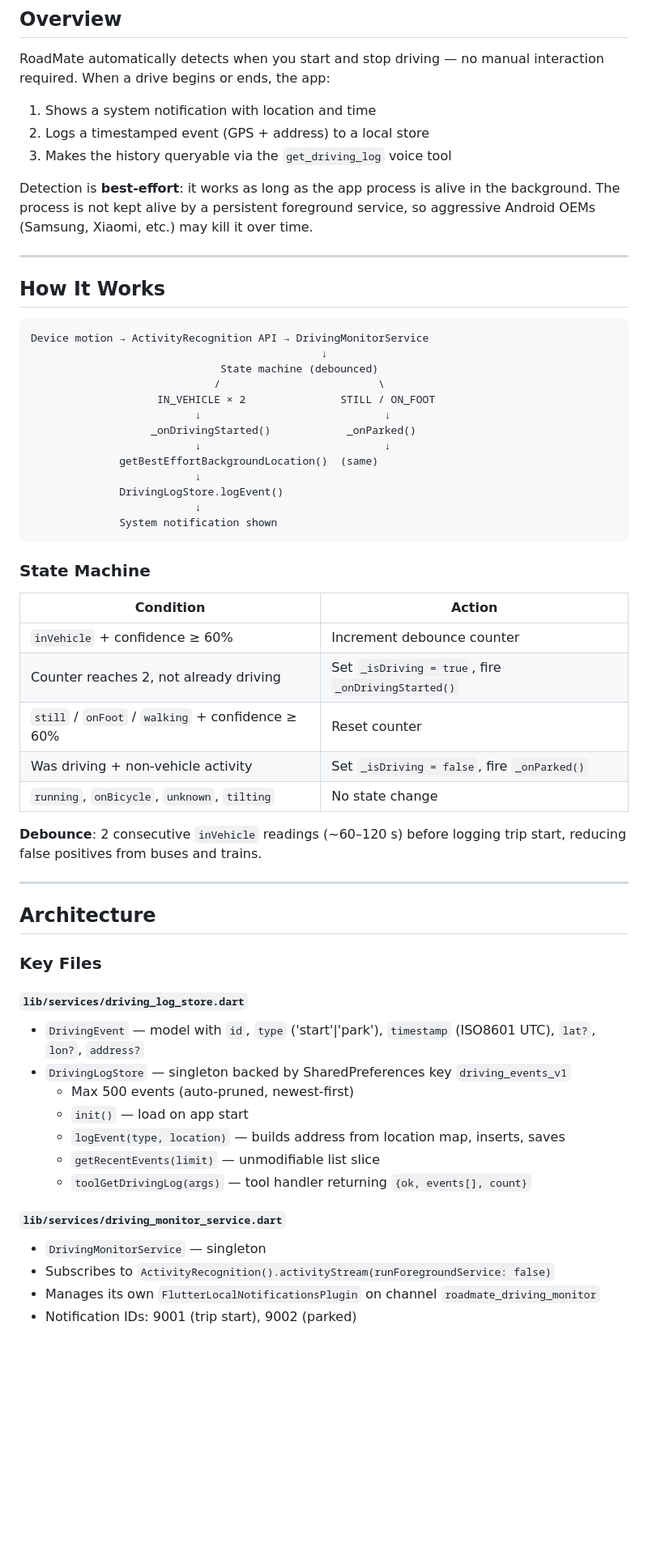
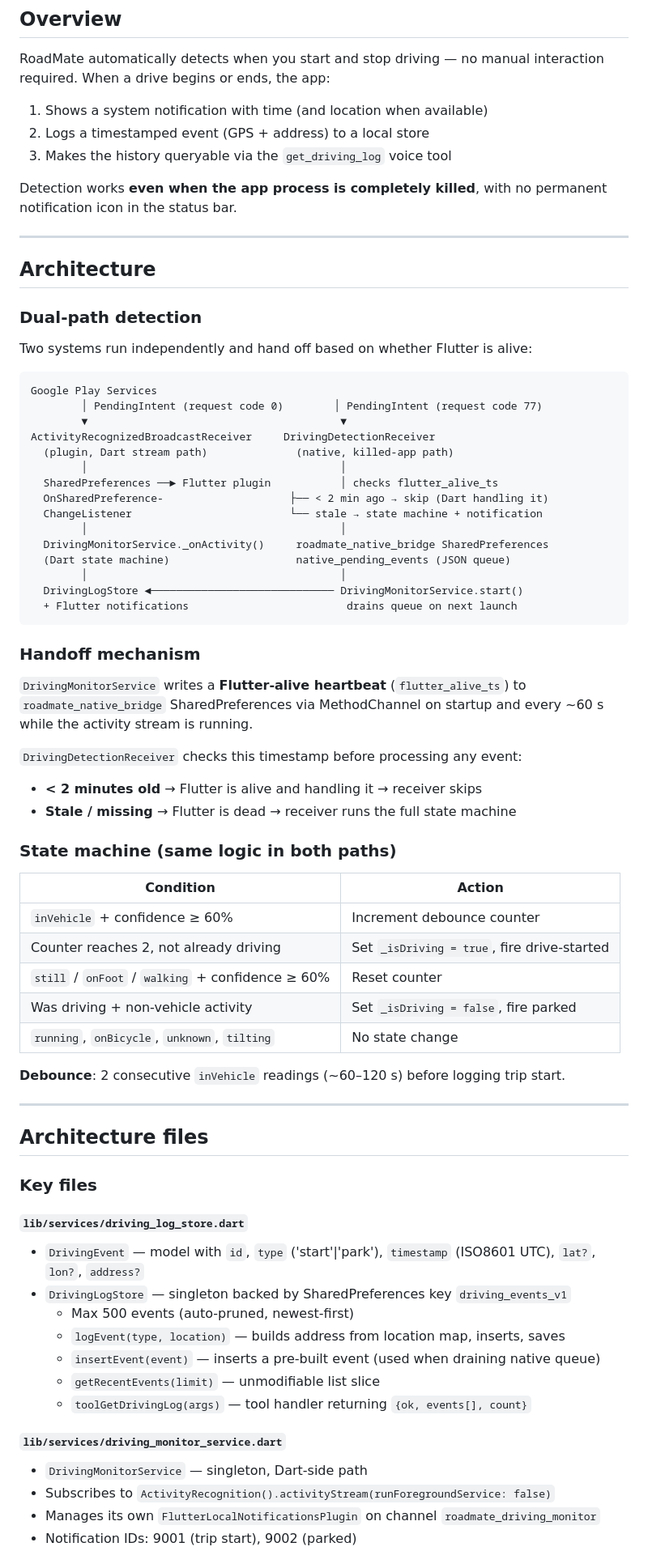
Before and after one commit to vladgets/RoadMate_flutter, a Markdown page: docs/BACKGROUND_DRIVING_DETECTION.md, the part around one of its changes. Shown at 81% size. GitHub-like rendering; blank space fills up the shorter version.

````diff
--- a/docs/BACKGROUND_DRIVING_DETECTION.md
+++ b/docs/BACKGROUND_DRIVING_DETECTION.md
@@ -4,61 +4,75 @@
 
 RoadMate automatically detects when you start and stop driving — no manual interaction required. When a drive begins or ends, the app:
 
-1. Shows a system notification with location and time
+1. Shows a system notification with time (and location when available)
 2. Logs a timestamped event (GPS + address) to a local store
 3. Makes the history queryable via the `get_driving_log` voice tool
 
-Detection is **best-effort**: it works as long as the app process is alive in the background. The process is not kept alive by a persistent foreground service, so aggressive Android OEMs (Samsung, Xiaomi, etc.) may kill it over time.
-
----
-
-## How It Works
-
-```
-Device motion → ActivityRecognition API → DrivingMonitorService
-                                              ↓
-                              State machine (debounced)
-                             /                         \
-                    IN_VEHICLE × 2               STILL / ON_FOOT
-                          ↓                             ↓
-                   _onDrivingStarted()            _onParked()
-                          ↓                             ↓
-              getBestEffortBackgroundLocation()  (same)
-                          ↓
-              DrivingLogStore.logEvent()
-                          ↓
-              System notification shown
-```
-
-### State Machine
-
-| Condition | Action |
-|-----------|--------|
-| `inVehicle` + confidence ≥ 60% | Increment debounce counter |
-| Counter reaches 2, not already driving | Set `_isDriving = true`, fire `_onDrivingStarted()` |
-| `still` / `onFoot` / `walking` + confidence ≥ 60% | Reset counter |
-| Was driving + non-vehicle activity | Set `_isDriving = false`, fire `_onParked()` |
-| `running`, `onBicycle`, `unknown`, `tilting` | No state change |
-
-**Debounce**: 2 consecutive `inVehicle` readings (~60–120 s) before logging trip start, reducing false positives from buses and trains.
+Detection works **even when the app process is completely killed**, with no permanent notification icon in the status bar.
 
 ---
 
 ## Architecture
 
-### Key Files
+### Dual-path detection
+
+Two systems run independently and hand off based on whether Flutter is alive:
+
+```
+Google Play Services
+        │ PendingIntent (request code 0)        │ PendingIntent (request code 77)
+        ▼                                        ▼
+ActivityRecognizedBroadcastReceiver     DrivingDetectionReceiver
+  (plugin, Dart stream path)              (native, killed-app path)
+        │                                        │
+  SharedPreferences ──► Flutter plugin           │ checks flutter_alive_ts
+  OnSharedPreference-                    ├── < 2 min ago → skip (Dart handling it)
+  ChangeListener                         └── stale → state machine + notification
+        │                                        │
+  DrivingMonitorService._onActivity()     roadmate_native_bridge SharedPreferences
+  (Dart state machine)                    native_pending_events (JSON queue)
+        │                                        │
+  DrivingLogStore ◄───────────────────────────── DrivingMonitorService.start()
+  + Flutter notifications                         drains queue on next launch
+```
+
+### Handoff mechanism
+
+`DrivingMonitorService` writes a **Flutter-alive heartbeat** (`flutter_alive_ts`) to `roadmate_native_bridge` SharedPreferences via MethodChannel on startup and every ~60 s while the activity stream is running.
+
+`DrivingDetectionReceiver` checks this timestamp before processing any event:
+- **< 2 minutes old** → Flutter is alive and handling it → receiver skips
+- **Stale / missing** → Flutter is dead → receiver runs the full state machine
+
+### State machine (same logic in both paths)
+
+| Condition | Action |
+|-----------|--------|
+| `inVehicle` + confidence ≥ 60% | Increment debounce counter |
+| Counter reaches 2, not already driving | Set `_isDriving = true`, fire drive-started |
+| `still` / `onFoot` / `walking` + confidence ≥ 60% | Reset counter |
+| Was driving + non-vehicle activity | Set `_isDriving = false`, fire parked |
+| `running`, `onBicycle`, `unknown`, `tilting` | No state change |
+
+**Debounce**: 2 consecutive `inVehicle` readings (~60–120 s) before logging trip start.
+
+---
+
+## Architecture files
+
+### Key files
 
 #### `lib/services/driving_log_store.dart`
 - `DrivingEvent` — model with `id`, `type` ('start'|'park'), `timestamp` (ISO8601 UTC), `lat?`, `lon?`, `address?`
 - `DrivingLogStore` — singleton backed by SharedPreferences key `driving_events_v1`
   - Max 500 events (auto-pruned, newest-first)
-  - `init()` — load on app start
   - `logEvent(type, location)` — builds address from location map, inserts, saves
+  - `insertEvent(event)` — inserts a pre-built event (used when draining native queue)
   - `getRecentEvents(limit)` — unmodifiable list slice
   - `toolGetDrivingLog(args)` — tool handler returning `{ok, events[], count}`
 
 #### `lib/services/driving_monitor_service.dart`
-- `DrivingMonitorService` — singleton
+- `DrivingMonitorService` — singleton, Dart-side path
 - Subscribes to `ActivityRecognition().activityStream(runForegroundService: false)`
 - Manages its own `FlutterLocalNotificationsPlugin` on channel `roadmate_driving_monitor`
 - Notification IDs: 9001 (trip start), 9002 (parked)
````
Also changed, not shown: other parts of docs/BACKGROUND_DRIVING_DETECTION.md (+64 -27 lines).
